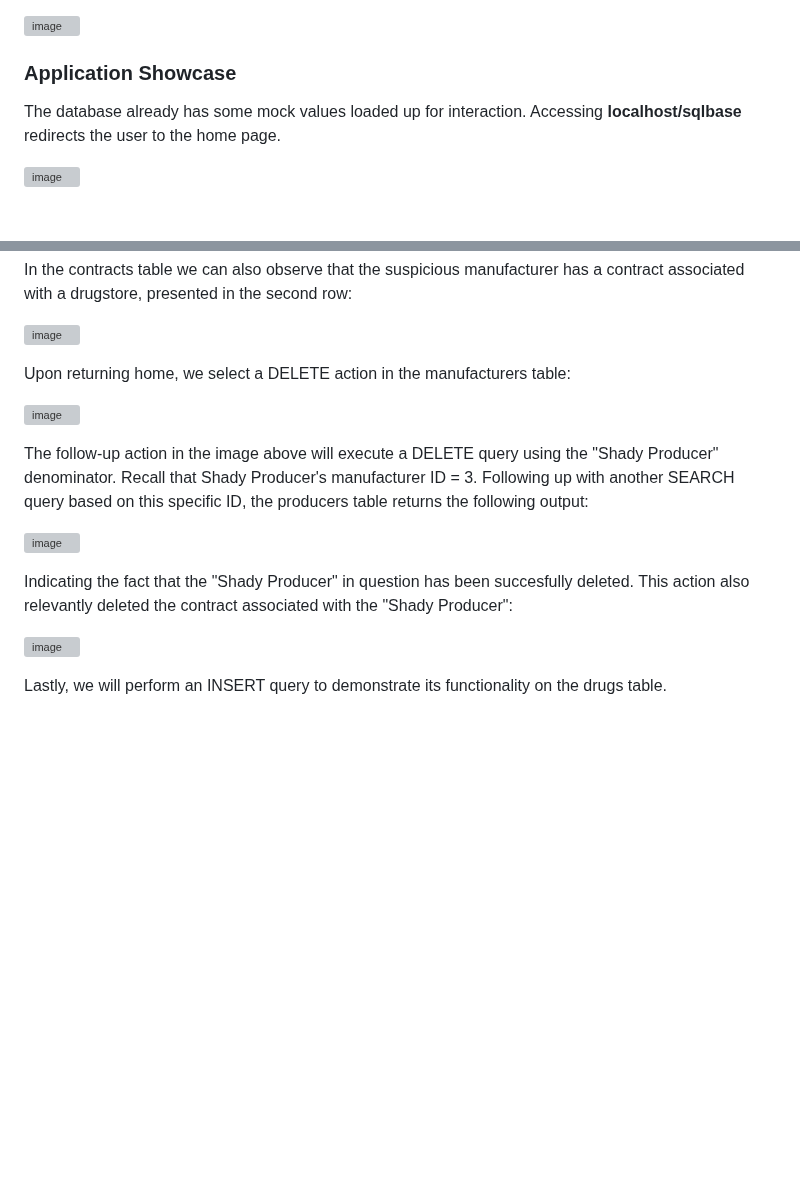
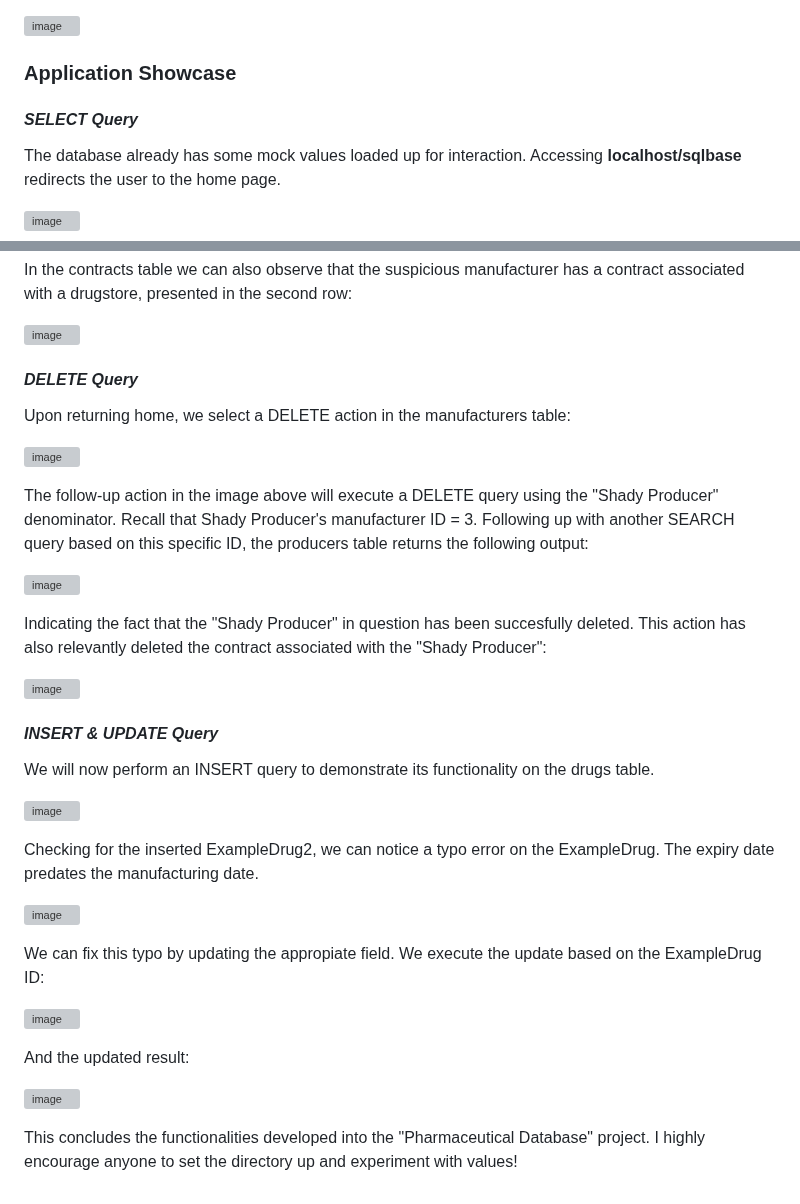
Before and after one commit to Matty-chul/pharmaceutical-web, a Markdown page: README.md, 2 parts joined by grey strips. GitHub-like rendering; blank space fills up the shorter version; grey boxes are pictures that could not be loaded.

```diff
--- a/README.md
+++ b/README.md
@@ -32,6 +32,8 @@ The database structure is as follows:
 
 ### Application Showcase
 
+#### *SELECT Query*
+
 The database already has some mock values loaded up for interaction. Accessing **localhost/sqlbase** redirects the user to the home page.
 
 ![image](https://github.com/user-attachments/assets/5881667f-fc61-45c7-9b50-7319a44449f7)
@@ -50,6 +52,7 @@ In the contracts table we can also observe that the suspicious manufacturer has
 
 ![image](https://github.com/user-attachments/assets/58f9219c-cd38-468b-bf07-f391d3640d79)
 
+#### *DELETE Query*
 
 Upon returning home, we select a DELETE action in the manufacturers table:
 
@@ -59,8 +62,26 @@ The follow-up action in the image above will execute a DELETE query using the "S
 
 ![image](https://github.com/user-attachments/assets/33e1531d-4151-45f9-a5e5-045645fc5c8f)
 
-Indicating the fact that the "Shady Producer" in question has been succesfully deleted. This action also relevantly deleted the contract associated with the "Shady Producer":
+Indicating the fact that the "Shady Producer" in question has been succesfully deleted. This action has also relevantly deleted the contract associated with the "Shady Producer":
 
 ![image](https://github.com/user-attachments/assets/e87f9943-1039-494d-8a2b-b57b53a0c87c)
 
-Lastly, we will perform an INSERT query to demonstrate its functionality on the drugs table.
+#### *INSERT & UPDATE Query*
+
+We will now perform an INSERT query to demonstrate its functionality on the drugs table.
+
+![image](https://github.com/user-attachments/assets/e1ffd5c0-c9c4-41de-a53b-4238fe6405be)
+
+Checking for the inserted ExampleDrug2, we can notice a typo error on the ExampleDrug. The expiry date predates the manufacturing date.
+
+![image](https://github.com/user-attachments/assets/8341ee3d-f4a3-445c-8d84-bd47aa4225d2)
+
+We can fix this typo by updating the appropiate field. We execute the update based on the ExampleDrug ID:
+
+![image](https://github.com/user-attachments/assets/67c9b66b-c1ff-48c8-9e86-c42babc69dba)
+
+And the updated result:
+
+![image](https://github.com/user-attachments/assets/215ee38f-cb91-4686-9105-c6d0b5487984)
+
+This concludes the functionalities developed into the "Pharmaceutical Database" project. I highly encourage anyone to set the directory up and experiment with values!
```
